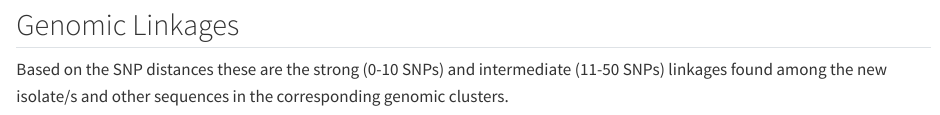
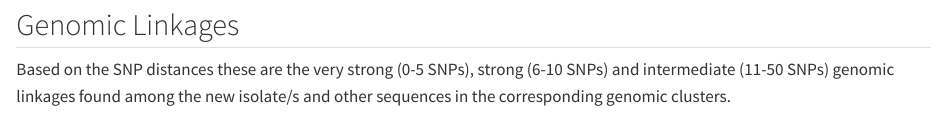
Before and after one commit to NW-PaGe/BacterialGenomicsSummaryOutput, a Quarto document (BacteriaGenomicsReports.qmd): the page in a window 1100 px wide, from 1920 px down. Rendered offline with R 4.5, knitr and Pandoc in place of Quarto, with nearby package versions; some code elsewhere in the file could not run offline.

Commit message:
Update Genomic Linkages section to include very strong genomic linkages description

````diff
--- a/BacteriaGenomicsReports.qmd
+++ b/BacteriaGenomicsReports.qmd
@@ -211,7 +211,7 @@ if (nrow(summary_snp) > 0) {
 
 ## Genomic Linkages
 
-Based on the SNP distances these are the strong (0-10 SNPs) and intermediate (11-50 SNPs) linkages found among the new isolate/s and other sequences in the corresponding genomic clusters.
+Based on the SNP distances these are the very strong (0-5 SNPs), strong (6-10 SNPs) and intermediate (11-50 SNPs) genomic linkages found among the new isolate/s and other sequences in the corresponding genomic clusters.
 
 ```{r genomic_linkages_tables, echo=FALSE, results='asis'}
 
````
